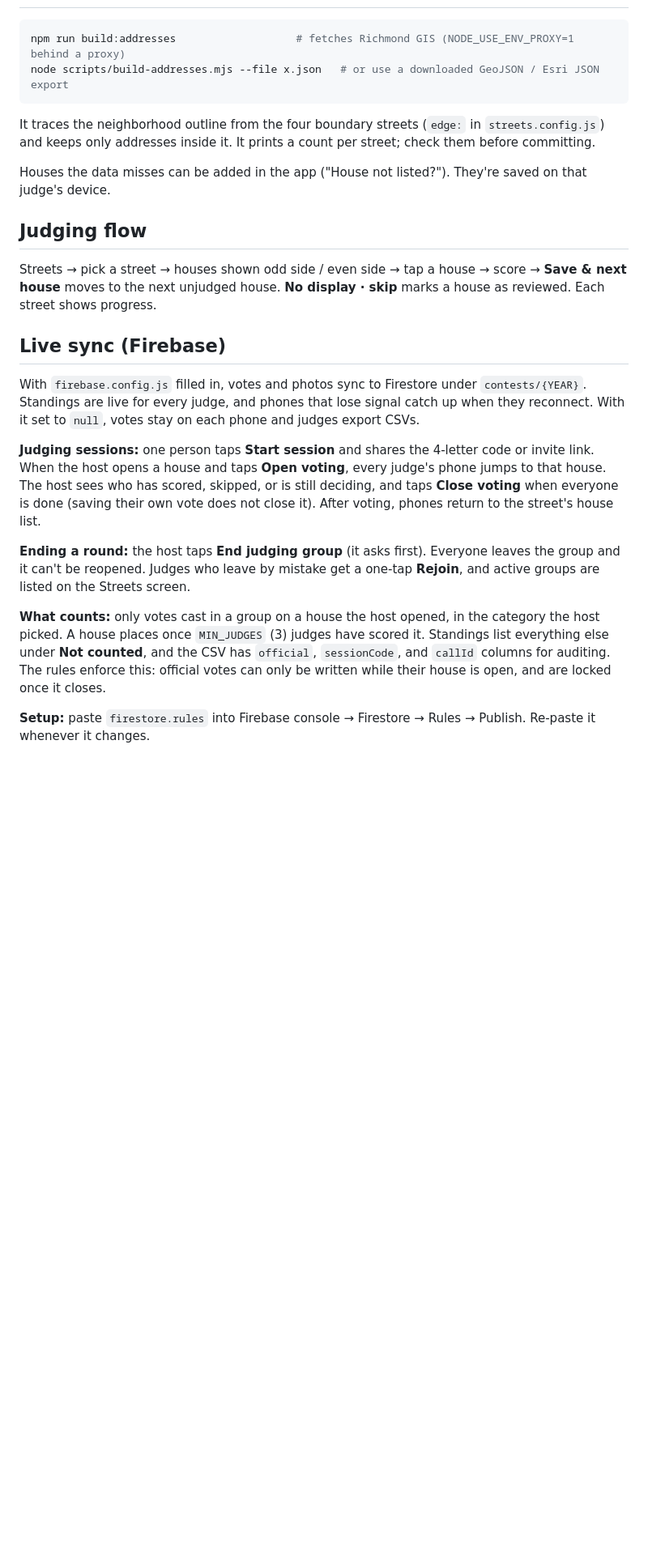
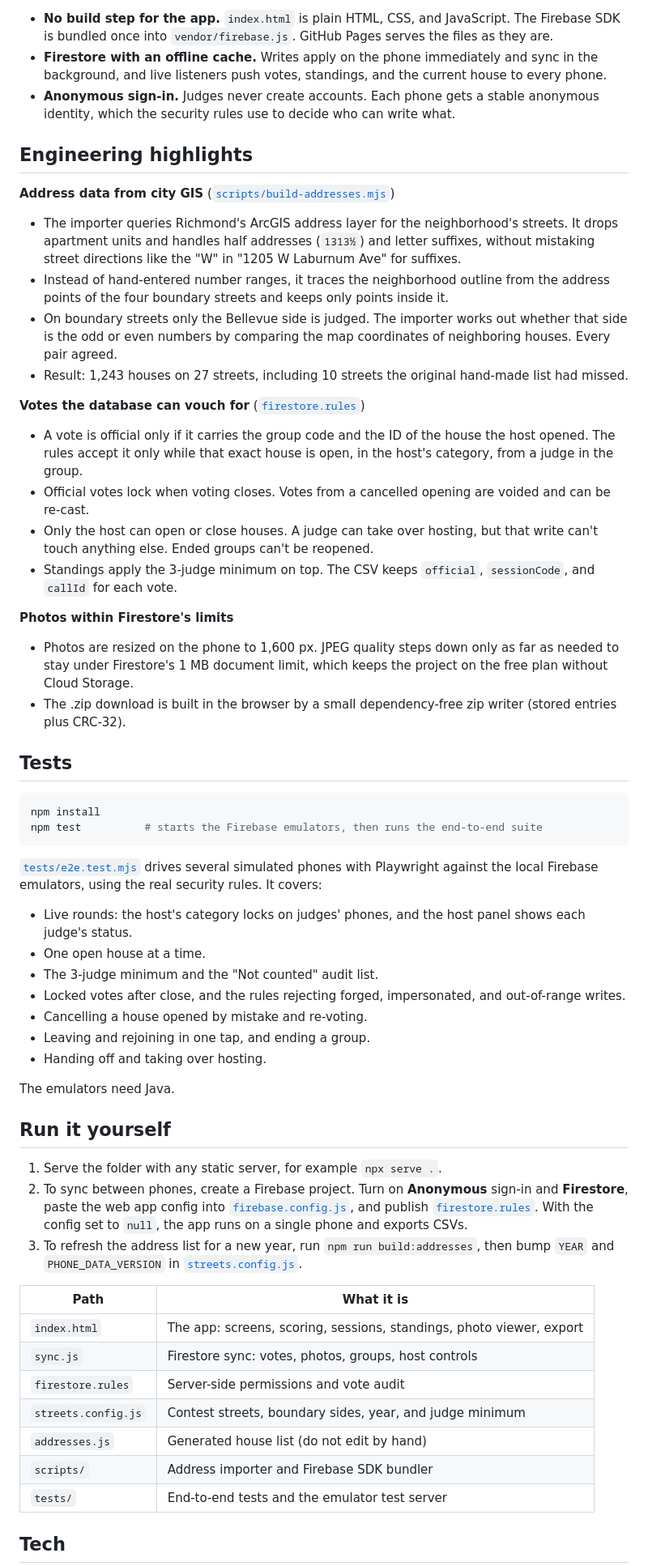
Before and after one commit to daviskrebs/quorum, a Markdown page: README.md, the part around one of its changes. Shown at 81% size. Drawn GitHub-style; blank space fills up the shorter version.

````diff
--- a/README.md
+++ b/README.md
@@ -12,22 +46,59 @@ Judging app for the Bellevue (Richmond, VA) holiday lights contest. Judges pick
+- **No build step for the app.** `index.html` is plain HTML, CSS, and JavaScript. The Firebase SDK is bundled once into `vendor/firebase.js`. GitHub Pages serves the files as they are.
+- **Firestore with an offline cache.** Writes apply on the phone immediately and sync in the background, and live listeners push votes, standings, and the current house to every phone.
+- **Anonymous sign-in.** Judges never create accounts. Each phone gets a stable anonymous identity, which the security rules use to decide who can write what.
+
+## Engineering highlights
+
+**Address data from city GIS** ([`scripts/build-addresses.mjs`](scripts/build-addresses.mjs))
+- The importer queries Richmond's ArcGIS address layer for the neighborhood's streets. It drops apartment units and handles half addresses (`1313½`) and letter suffixes, without mistaking street directions like the "W" in "1205 W Laburnum Ave" for suffixes.
+- Instead of hand-entered number ranges, it traces the neighborhood outline from the address points of the four boundary streets and keeps only points inside it.
+- On boundary streets only the Bellevue side is judged. The importer works out whether that side is the odd or even numbers by comparing the map coordinates of neighboring houses. Every pair agreed.
+- Result: 1,243 houses on 27 streets, including 10 streets the original hand-made list had missed.
+
+**Votes the database can vouch for** ([`firestore.rules`](firestore.rules))
+- A vote is official only if it carries the group code and the ID of the house the host opened. The rules accept it only while that exact house is open, in the host's category, from a judge in the group.
+- Official votes lock when voting closes. Votes from a cancelled opening are voided and can be re-cast.
+- Only the host can open or close houses. A judge can take over hosting, but that write can't touch anything else. Ended groups can't be reopened.
+- Standings apply the 3-judge minimum on top. The CSV keeps `official`, `sessionCode`, and `callId` for each vote.
+
+**Photos within Firestore's limits**
+- Photos are resized on the phone to 1,600 px. JPEG quality steps down only as far as needed to stay under Firestore's 1 MB document limit, which keeps the project on the free plan without Cloud Storage.
+- The .zip download is built in the browser by a small dependency-free zip writer (stored entries plus CRC-32).
+
+## Tests
+
 ```sh
-npm run build:addresses                   # fetches Richmond GIS (NODE_USE_ENV_PROXY=1 behind a proxy)
-node scripts/build-addresses.mjs --file x.json   # or use a downloaded GeoJSON / Esri JSON export
+npm install
+npm test          # starts the Firebase emulators, then runs the end-to-end suite
 ```
-It traces the neighborhood outline from the four boundary streets (`edge:` in `streets.config.js`) and keeps only addresses inside it. It prints a count per street; check them before committing.
 
-Houses the data misses can be added in the app ("House not listed?"). They're saved on that judge's device.
+[`tests/e2e.test.mjs`](tests/e2e.test.mjs) drives several simulated phones with Playwright against the local Firebase emulators, using the real security rules. It covers:
 
-## Judging flow
-Streets → pick a street → houses shown odd side / even side → tap a house → score → **Save & next house** moves to the next unjudged house. **No display · skip** marks a house as reviewed. Each street shows progress.
+- Live rounds: the host's category locks on judges' phones, and the host panel shows each judge's status.
+- One open house at a time.
+- The 3-judge minimum and the "Not counted" audit list.
+- Locked votes after close, and the rules rejecting forged, impersonated, and out-of-range writes.
+- Cancelling a house opened by mistake and re-voting.
+- Leaving and rejoining in one tap, and ending a group.
+- Handing off and taking over hosting.
 
-## Live sync (Firebase)
-With `firebase.config.js` filled in, votes and photos sync to Firestore under `contests/{YEAR}`. Standings are live for every judge, and phones that lose signal catch up when they reconnect. With it set to `null`, votes stay on each phone and judges export CSVs.
+The emulators need Java.
 
-**Judging sessions:** one person taps **Start session** and shares the 4-letter code or invite link. When the host opens a house and taps **Open voting**, every judge's phone jumps to that house. The host sees who has scored, skipped, or is still deciding, and taps **Close voting** when everyone is done (saving their own vote does not close it). After voting, phones return to the street's house list.
+## Run it yourself
 
-**Ending a round:** the host taps **End judging group** (it asks first). Everyone leaves the group and it can't be reopened. Judges who leave by mistake get a one-tap **Rejoin**, and active groups are listed on the Streets screen.
+1. Serve the folder with any static server, for example `npx serve .`.
+2. To sync between phones, create a Firebase project. Turn on **Anonymous** sign-in and **Firestore**, paste the web app config into [`firebase.config.js`](firebase.config.js), and publish [`firestore.rules`](firestore.rules). With the config set to `null`, the app runs on a single phone and exports CSVs.
+3. To refresh the address list for a new year, run `npm run build:addresses`, then bump `YEAR` and `PHONE_DATA_VERSION` in [`streets.config.js`](streets.config.js).
 
-**What counts:** only votes cast in a group on a house the host opened, in the category the host picked. A house places once `MIN_JUDGES` (3) judges have scored it. Standings list everything else under **Not counted**, and the CSV has `official`, `sessionCode`, and `callId` columns for auditing. The rules enforce this: official votes can only be written while their house is open, and are locked once it closes.
+| Path | What it is |
+|---|---|
+| `index.html` | The app: screens, scoring, sessions, standings, photo viewer, export |
+| `sync.js` | Firestore sync: votes, photos, groups, host controls |
+| `firestore.rules` | Server-side permissions and vote audit |
+| `streets.config.js` | Contest streets, boundary sides, year, and judge minimum |
+| `addresses.js` | Generated house list (do not edit by hand) |
+| `scripts/` | Address importer and Firebase SDK bundler |
+| `tests/` | End-to-end tests and the emulator test server |
 
-**Setup:** paste `firestore.rules` into Firebase console → Firestore → Rules → Publish. Re-paste it whenever it changes.
+## Tech
 
````
Also changed, not shown: other parts of README.md (+44 -10 lines), docs/screenshots/hero.png (added), docs/screenshots/host.png (added), docs/screenshots/judge.png (added), docs/screenshots/standings.png (added), docs/screenshots/street.png (added), docs/screenshots/streets.png (added), 5 other files.
